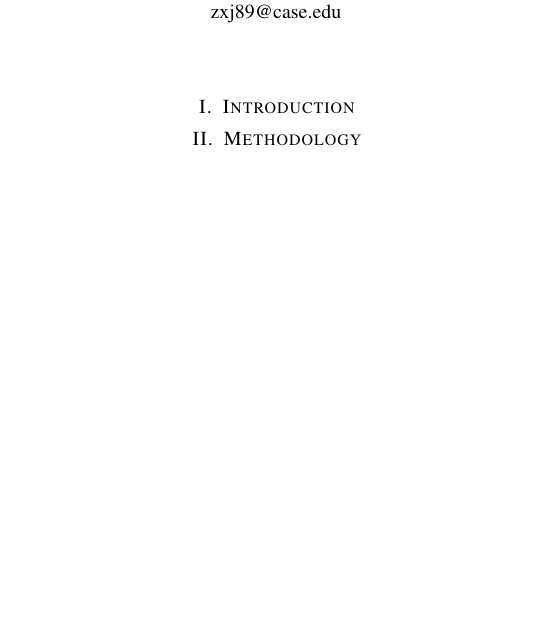
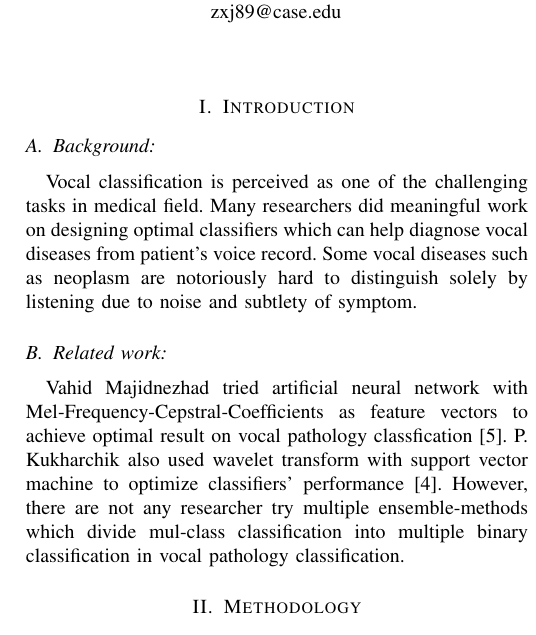
Before and after one commit to jumxglhf/ieee_audio, a LaTeX paper (paper/conference_041818.tex): part of one column of page 1 of 2, cut so that both start at the same text, the shorter picture padded with empty space. Compiled offline with pdfLaTeX; a missing font is replaced by an installed copy or a similar font; a LaTeX package or settings file that is missing is left out.

Commit message:
Finish rough background and related work

```diff
--- a/paper/conference_041818.tex
+++ b/paper/conference_041818.tex
@@ -42,6 +42,12 @@ sray@case.edu}
 \maketitle
 
 \section{Introduction}
+\subsection{Background:}
+	Vocal classification is perceived as one of the challenging tasks in medical field. Many researchers did meaningful work on designing optimal classifiers which can help diagnose vocal diseases from patient's voice record. Some vocal diseases such as neoplasm are notoriously hard to distinguish solely by listening due to noise and subtlety of symptom.
+\subsection{Related work:}
+	Vahid Majidnezhad tried artificial neural network with Mel-Frequency-Cepstral-Coefficients as feature vectors to achieve optimal result on vocal pathology classfication\cite{b5}. P. Kukharchik also used wavelet transform with support vector machine to optimize classifiers' performance\cite{b4}. However, there are not any researcher try multiple ensemble-methods which divide mul-class classification into multiple binary classification in vocal pathology classification.
+
+
 
 \section{Methodology}
 \subsection{Data Preprocessing:}
```
Also changed, not shown: paper/conference_041818.pdf, paper/conference_041818.tex (5 more changed lines), 1 other file.
